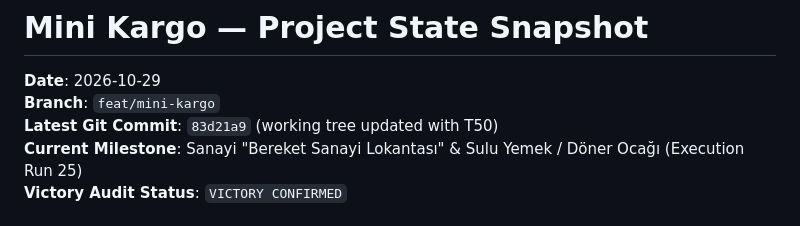
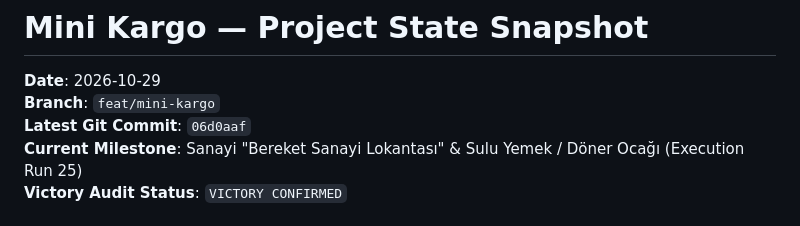
Before and after one commit to metav1sion/yt-games, a Markdown page: docs/agentic/STATE.md, the part around the change. Drawn GitHub-style.

Commit message:
docs(agentic): record latest commit hash 06d0aaf in STATE snapshot

```diff
--- a/docs/agentic/STATE.md
+++ b/docs/agentic/STATE.md
@@ -2,7 +2,7 @@
 
 **Date**: 2026-10-29
 **Branch**: `feat/mini-kargo`
-**Latest Git Commit**: `83d21a9` (working tree updated with T50)
+**Latest Git Commit**: `06d0aaf`
 **Current Milestone**: Sanayi "Bereket Sanayi Lokantası" & Sulu Yemek / Döner Ocağı (Execution Run 25)
 **Victory Audit Status**: `VICTORY CONFIRMED`
 
```
